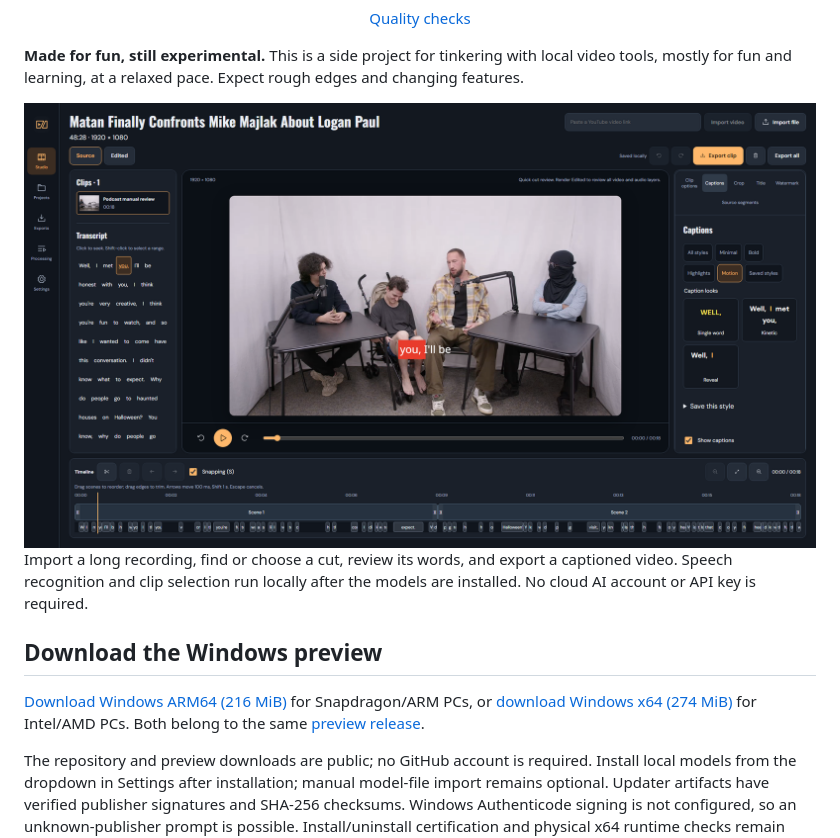
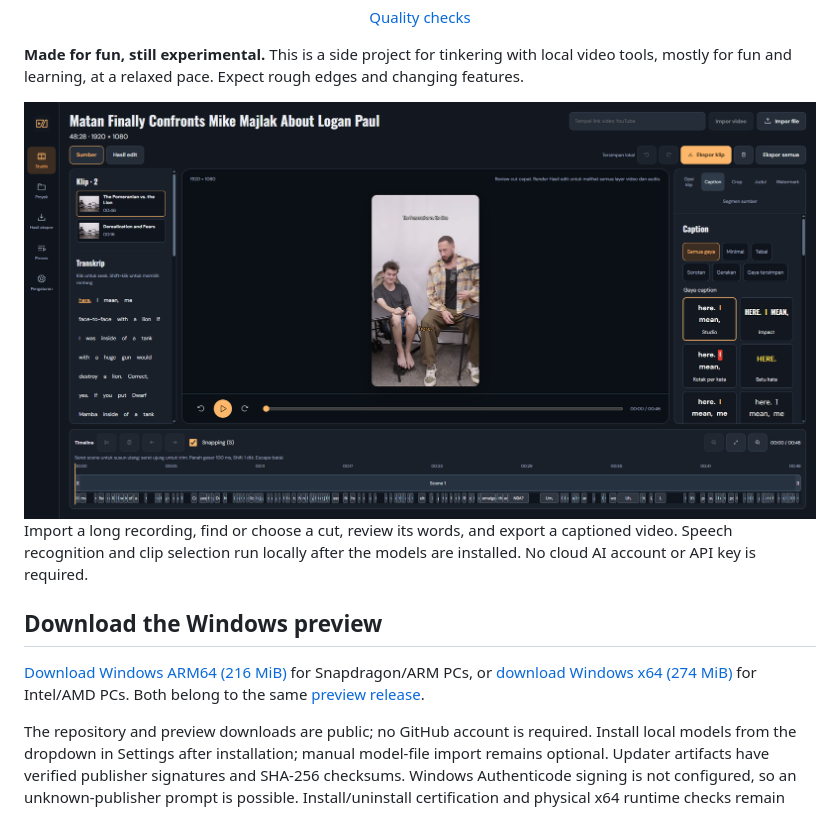
Before and after one commit to bayurifkialghifari/unlimitedclipper, a Markdown page: README.md, the part around one of its changes. GitHub-like rendering; pictures changed too: docs/media/studio.png.

```diff
--- a/README.md
+++ b/README.md
@@ -17,7 +17,7 @@ A local video clipping studio built with Rust, React, SQLite, and Tauri.
 **Made for fun, still experimental.** This is a side project for tinkering with local video tools,
 mostly for fun and learning, at a relaxed pace. Expect rough edges and changing features.
 
-<img src="docs/media/studio.png" alt="Browser studio reviewing a real podcast with its transcript, scene timeline, and caption inspector" width="1920" height="1080" />
+<img src="docs/media/studio.png" alt="Published Windows ARM64 studio reviewing a real podcast with its transcript, scene timeline, and single-scroll caption inspector" width="1920" height="1009" />
 
 Import a long recording, find or choose a cut, review its words, and export a captioned video.
 Speech recognition and clip selection run locally after the models are installed. No cloud AI
```
Also changed, not shown: other parts of README.md (+3 -3 lines), docs/validation.md (+39 -0 lines).
